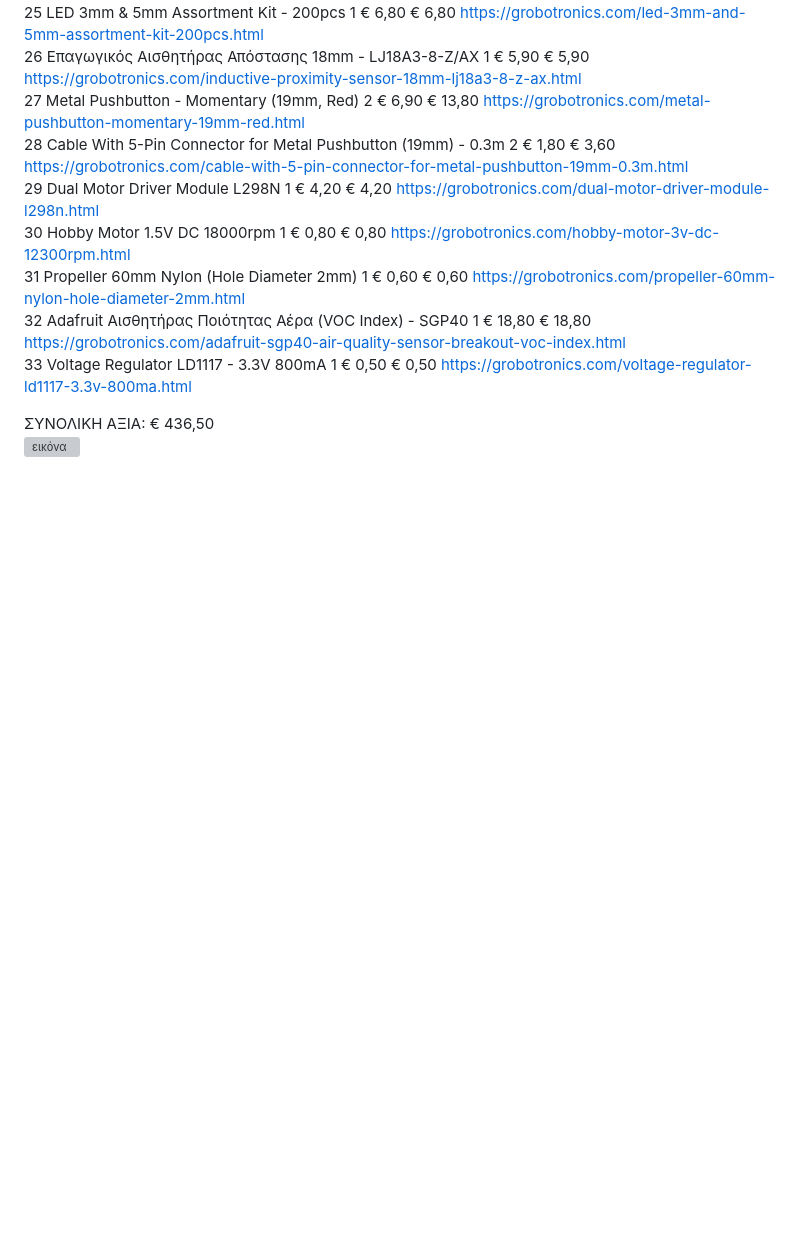
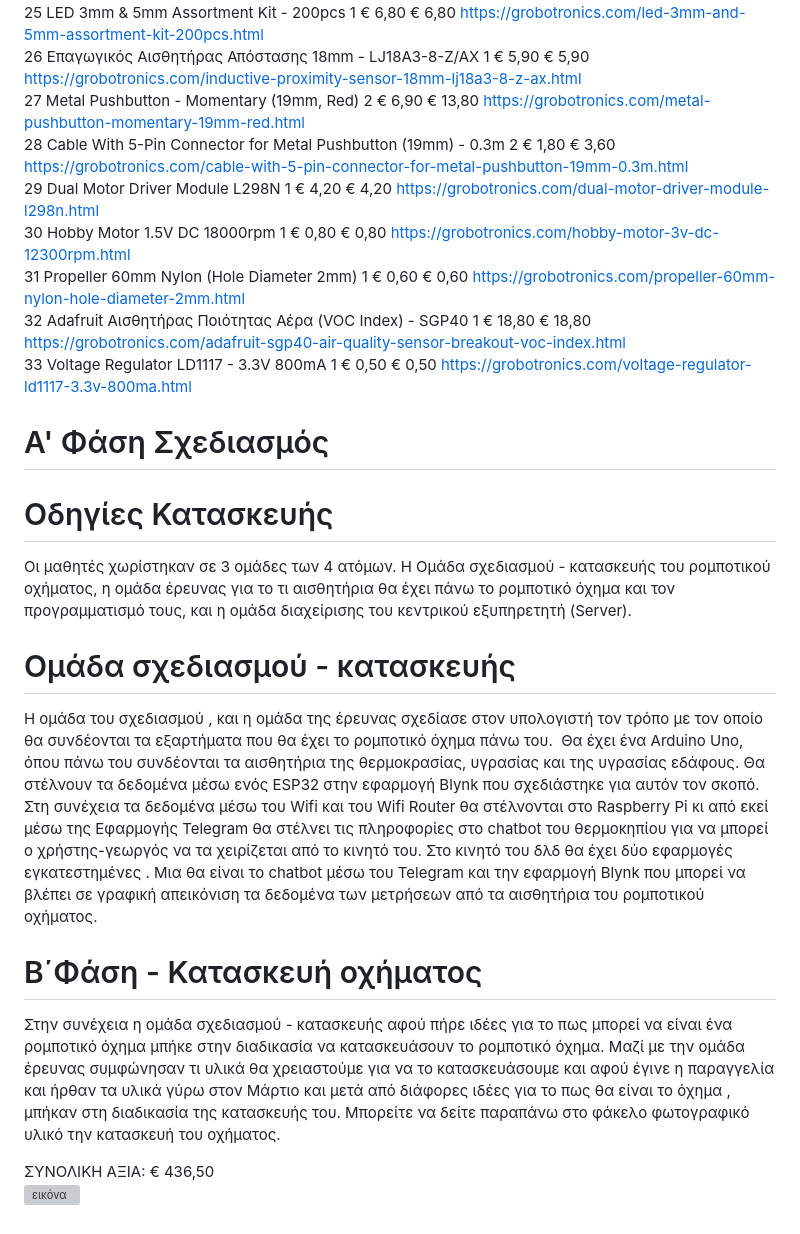
Before and after one commit to esperinoepalierapetras/chatbot-Greenhouse, a Markdown page: README.md, the part around one of its changes. GitHub-like rendering; blank space fills up the shorter version; grey boxes are pictures that could not be loaded.

```diff
--- a/README.md
+++ b/README.md
@@ -57,6 +67,15 @@ Chatbot the intelligent assistant in greenhouse crops
 32	Adafruit Αισθητήρας Ποιότητας Αέρα (VOC Index) - SGP40	1	€ 18,80	€ 18,80	https://grobotronics.com/adafruit-sgp40-air-quality-sensor-breakout-voc-index.html
 33	Voltage Regulator LD1117 - 3.3V 800mA	1	€ 0,50	€ 0,50	https://grobotronics.com/voltage-regulator-ld1117-3.3v-800ma.html
 
+# Α' Φάση Σχεδιασμός
+# Οδηγίες Κατασκευής
+Οι μαθητές χωρίστηκαν σε 3 ομάδες των 4 ατόμων. Η Ομάδα σχεδιασμού - κατασκευής του ρομποτικού οχήματος, η ομάδα έρευνας για το τι αισθητήρια θα έχει πάνω το ρομποτικό όχημα και τον προγραμματισμό τους, και η ομάδα διαχείρισης του κεντρικού εξυπηρετητή (Server).
+
+# Ομάδα σχεδιασμού - κατασκευής
+Η ομάδα του σχεδιασμού , και η ομάδα της έρευνας σχεδίασε στον υπολογιστή τον τρόπο με τον οποίο θα συνδέονται τα εξαρτήματα που θα έχει το ρομποτικό όχημα πάνω του.  Θα έχει ένα Arduino Uno, όπου πάνω του συνδέονται τα αισθητήρια της θερμοκρασίας, υγρασίας και της υγρασίας εδάφους. Θα στέλνουν τα δεδομένα μέσω ενός ESP32 στην εφαρμογή Blynk που σχεδιάστηκε για αυτόν τον σκοπό. Στη συνέχεια τα δεδομένα μέσω του Wifi και του Wifi Router θα στέλνονται στο Raspberry Pi κι από εκεί μέσω της Εφαρμογής Telegram θα στέλνει τις πληροφορίες στο chatbot του θερμοκηπίου για να μπορεί ο χρήστης-γεωργός να τα χειρίζεται από το κινητό του. Στο κινητό του δλδ θα έχει δύο εφαρμογές εγκατεστημένες . Μια θα είναι το chatbot μέσω του Telegram και την εφαρμογή Blynk που μπορεί να βλέπει σε γραφική απεικόνιση τα δεδομένα των μετρήσεων από τα αισθητήρια του ρομποτικού οχήματος.
+
+# Β΄Φάση - Κατασκευή οχήματος
+Στην συνέχεια η ομάδα σχεδιασμού - κατασκευής αφού πήρε ιδέες για το πως μπορεί να είναι ένα ρομποτικό όχημα μπήκε στην διαδικασία να κατασκευάσουν το ρομποτικό όχημα. Μαζί με την ομάδα έρευνας συμφώνησαν τι υλικά θα χρειαστούμε για να το κατασκευάσουμε και αφού έγινε η παραγγελία και ήρθαν τα υλικά γύρω στον Μάρτιο και μετά από διάφορες ιδέες για το πως θα είναι το όχημα , μπήκαν στη διαδικασία της κατασκευής του. Μπορείτε να δείτε παραπάνω στο φάκελο φωτογραφικό υλικό την κατασκευή του οχήματος.
 
 
 
```
Also changed, not shown: other parts of README.md (+11 -1 lines).
